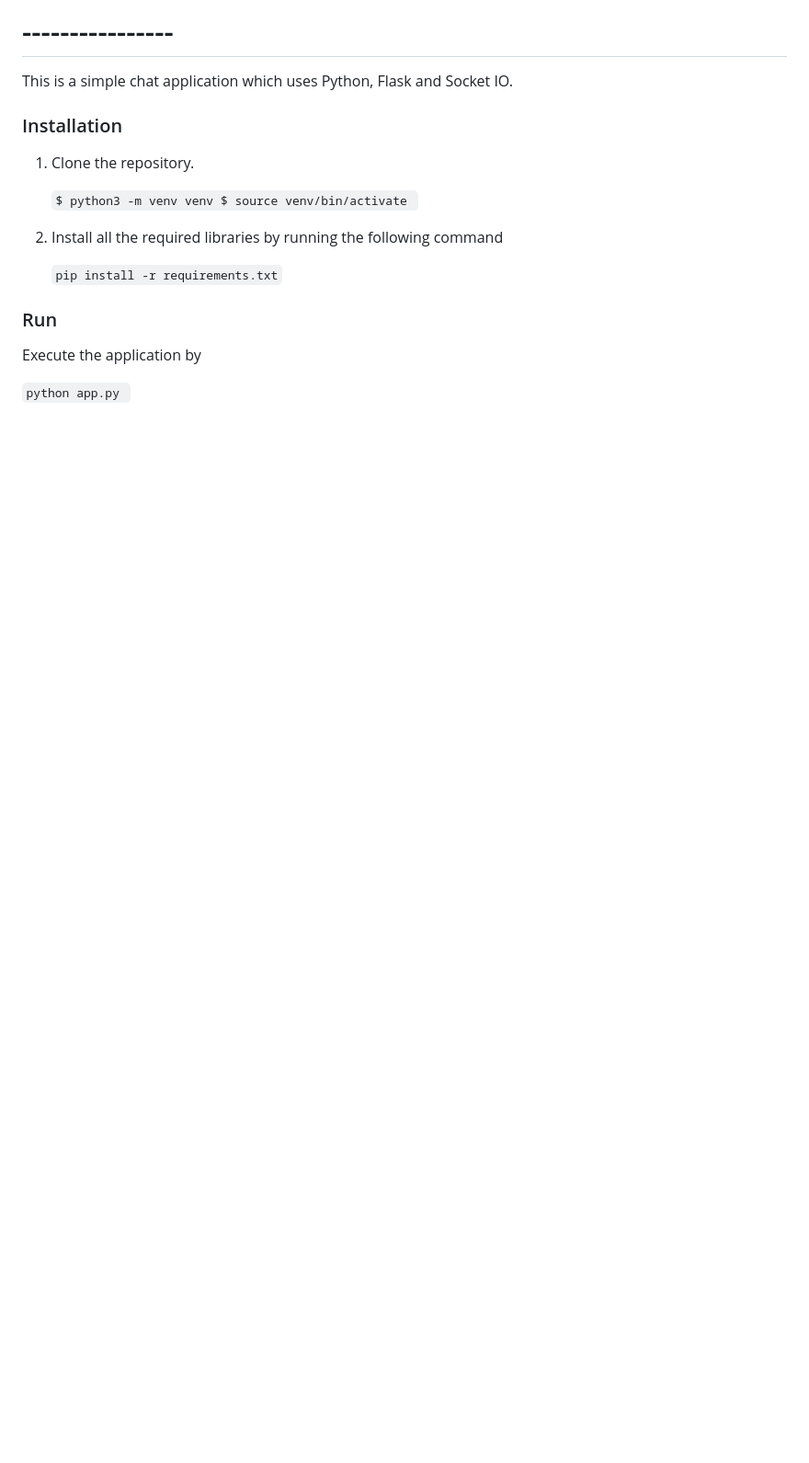
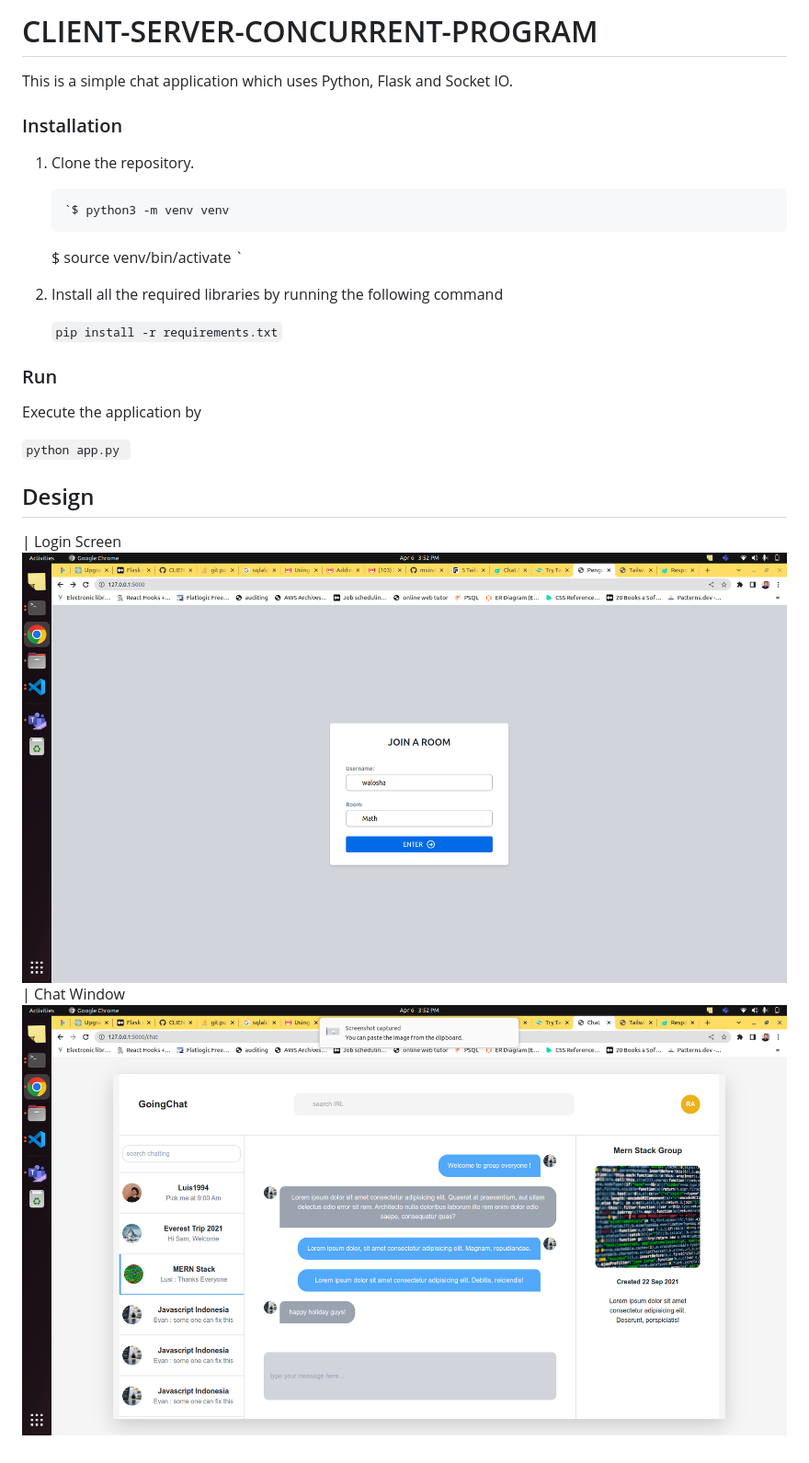
Before and after one commit to MuhammedSadiat/CLIENT-SERVER-CONCURRENT-PROGRAM, a Markdown page: README.md, the part around the change. Shown: that part at 92% size. Drawn GitHub-style; pictures changed too: designs/Screenshot from 2023-04-06 15-52-35.png (added), designs/Screenshot from 2023-04-06 15-52-42.png (added); blank space fills up the shorter version.

Commit message:
added designs to app

```diff
--- a/README.md
+++ b/README.md
@@ -1,4 +1,4 @@
-# ----------------
+# CLIENT-SERVER-CONCURRENT-PROGRAM
 
 This is a simple chat application which uses Python, Flask and Socket IO.
 
@@ -6,9 +6,10 @@ This is a simple chat application which uses Python, Flask and Socket IO.
 
 1.  Clone the repository.
 
-    `$ python3 -m venv venv
-$ source venv/bin/activate
-`
+        `$ python3 -m venv venv
+
+    $ source venv/bin/activate
+    `
 
 2.  Install all the required libraries by running the following command
 
@@ -20,3 +21,7 @@ Execute the application by
 
 `python app.py
 `
+
+## Design
+
+| Login Screen![enter image description here](./designs/Screenshot%20from%202023-04-06%2015-52-35.png) | Chat Window![enter image description here](./designs/Screenshot%20from%202023-04-06%2015-52-42.png)
```
Also changed, not shown: screenshots/Chat Window.png (deleted), screenshots/Login Screen.png (deleted), screenshots/Realtime Chat App.png (deleted), 3 other files.
